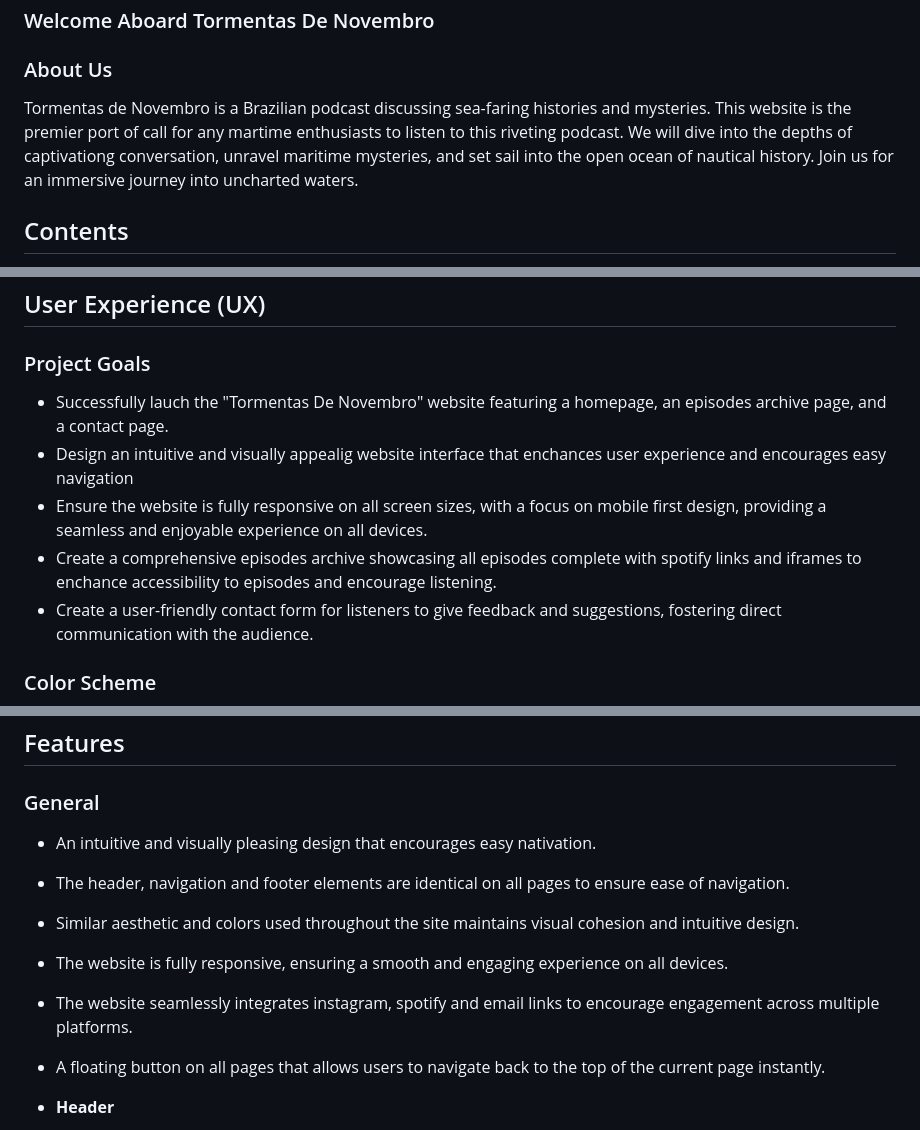
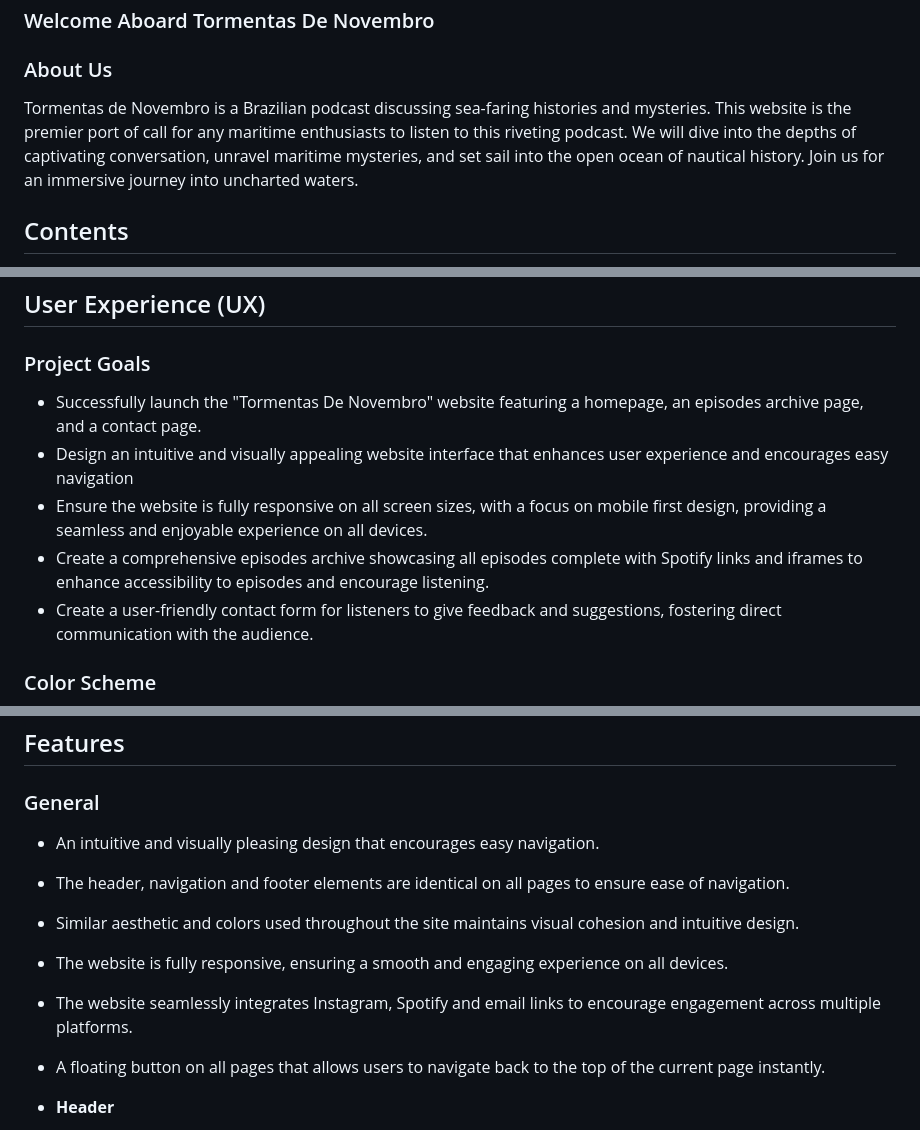
Before and after one commit to begoodorbelucky/TormentasDeNovembro, a Markdown page: README.md, 3 parts joined by grey strips. GitHub-like rendering.

Commit message:
Fix spelling errors on readme

```diff
--- a/README.md
+++ b/README.md
@@ -8,7 +8,7 @@ Visit the deployed site: [Tormentas De Novembro](https://begoodorbelucky.github.
 
 ### About Us
 
-Tormentas de Novembro is a Brazilian podcast discussing sea-faring histories and mysteries. This website is the premier port of call for any martime enthusiasts to listen to this riveting podcast. We will dive into the depths of captivationg conversation, unravel maritime mysteries, and set sail into the open ocean of nautical history. Join us for an immersive journey into uncharted waters.
+Tormentas de Novembro is a Brazilian podcast discussing sea-faring histories and mysteries. This website is the premier port of call for any maritime enthusiasts to listen to this riveting podcast. We will dive into the depths of captivating conversation, unravel maritime mysteries, and set sail into the open ocean of nautical history. Join us for an immersive journey into uncharted waters.
 
 ## Contents
 
@@ -45,10 +45,10 @@ Tormentas de Novembro is a Brazilian podcast discussing sea-faring histories and
 
 ### Project Goals
 
-- Successfully lauch the "Tormentas De Novembro" website featuring a homepage, an episodes archive page, and a contact page.
-- Design an intuitive and visually appealig website interface that enchances user experience and encourages easy navigation
+- Successfully launch the "Tormentas De Novembro" website featuring a homepage, an episodes archive page, and a contact page.
+- Design an intuitive and visually appealing website interface that enhances user experience and encourages easy navigation
 - Ensure the website is fully responsive on all screen sizes, with a focus on mobile first design, providing a seamless and enjoyable experience on all devices.
-- Create a comprehensive episodes archive showcasing all episodes complete with spotify links and iframes to enchance accessibility to episodes and encourage listening.
+- Create a comprehensive episodes archive showcasing all episodes complete with Spotify links and iframes to enhance accessibility to episodes and encourage listening.
 - Create a user-friendly contact form for listeners to give feedback and suggestions, fostering direct communication with the audience.
 
 ### Color Scheme
@@ -67,11 +67,11 @@ The main font used in the heading elements is 'Cinzel Decorative', with 'Courier
 
 ### General
 
-- An intuitive and visually pleasing design that encourages easy nativation.
+- An intuitive and visually pleasing design that encourages easy navigation.
 - The header, navigation and footer elements are identical on all pages to ensure ease of navigation.
 - Similar aesthetic and colors used throughout the site maintains visual cohesion and intuitive design.
 - The website is fully responsive, ensuring a smooth and engaging experience on all devices.
-- The website seamlessly integrates instagram, spotify and email links to encourage engagement across multiple platforms.
+- The website seamlessly integrates Instagram, Spotify and email links to encourage engagement across multiple platforms.
 - A floating button on all pages that allows users to navigate back to the top of the current page instantly.
 
 - **Header**
```
Also changed, not shown: other parts of README.md (+4 -4 lines).
